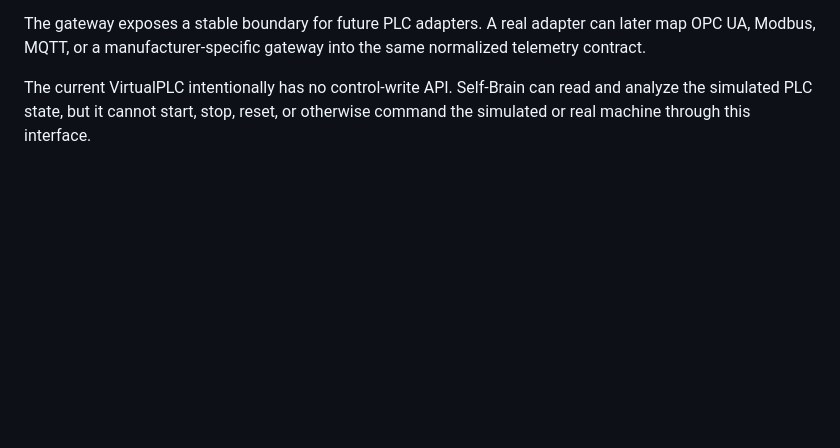
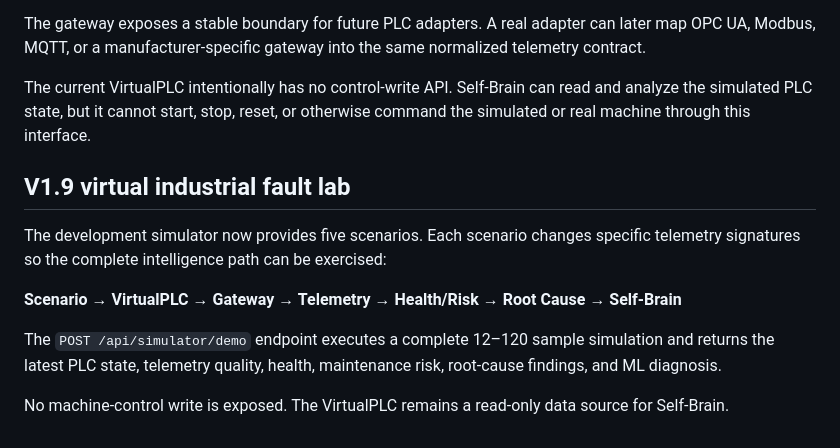
Before and after one commit to skajahar368-source/industrial-ai-self-brain, a Markdown page: docs/architecture.md, the part around the change. GitHub-like rendering; blank space fills up the shorter version.

Commit message:
Document V1.9 virtual industrial fault lab

```diff
--- a/docs/architecture.md
+++ b/docs/architecture.md
@@ -108,3 +108,18 @@ telemetry contract.
 The current VirtualPLC intentionally has no control-write API. Self-Brain can read and
 analyze the simulated PLC state, but it cannot start, stop, reset, or otherwise command
 the simulated or real machine through this interface.
+
+
+## V1.9 virtual industrial fault lab
+
+The development simulator now provides five scenarios. Each scenario changes
+specific telemetry signatures so the complete intelligence path can be exercised:
+
+**Scenario → VirtualPLC → Gateway → Telemetry → Health/Risk → Root Cause → Self-Brain**
+
+The `POST /api/simulator/demo` endpoint executes a complete 12–120 sample
+simulation and returns the latest PLC state, telemetry quality, health,
+maintenance risk, root-cause findings, and ML diagnosis.
+
+No machine-control write is exposed. The VirtualPLC remains a read-only data
+source for Self-Brain.
```
